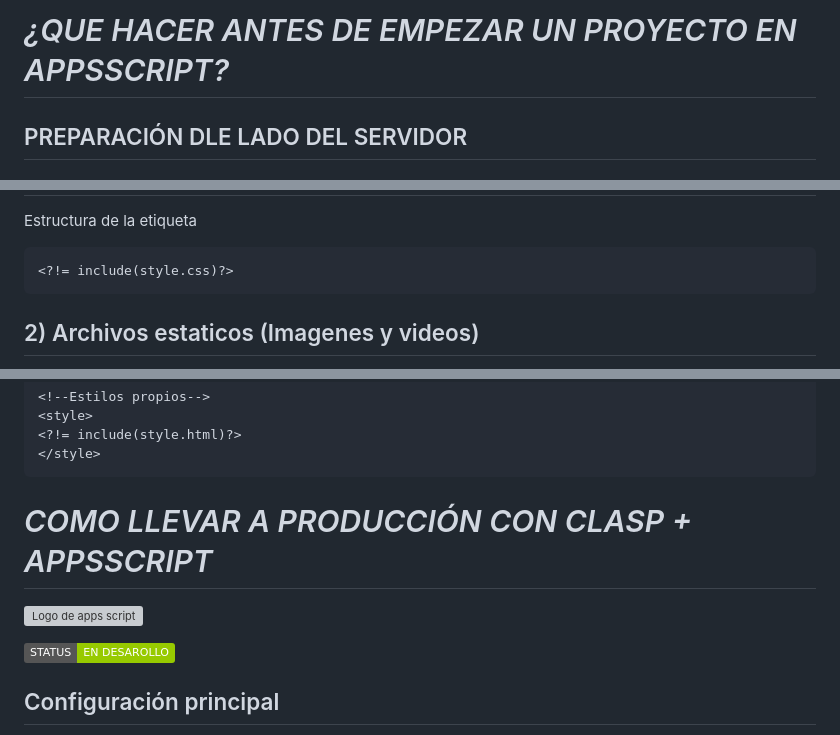
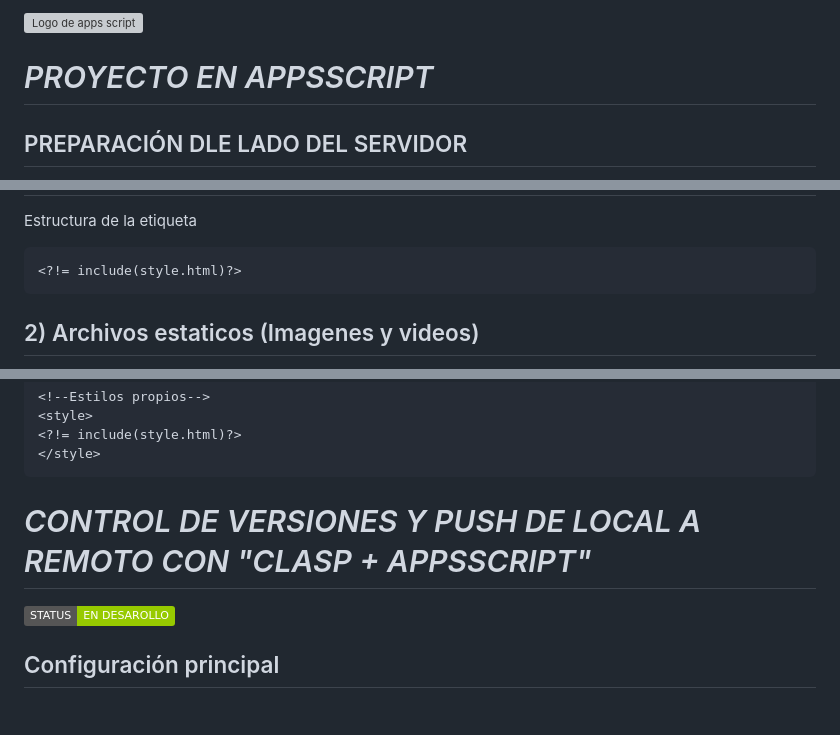
Before and after one commit to appsservisalud/template_appsscript, a Markdown page: README.md, 3 parts joined by grey strips. Rendered like a GitHub page; badges without logos; blank space fills up the shorter version; grey boxes are pictures that could not be loaded.

````diff
--- a/README.md
+++ b/README.md
@@ -1,4 +1,6 @@
-<em><h1>¿QUE HACER ANTES DE EMPEZAR UN PROYECTO EN APPSSCRIPT?</h1></em>
+![Logo de apps script](https://hiviewsolutions.com/wp-content/uploads/2021/07/Apps-Script-min.png)
+
+<em><h1>PROYECTO EN APPSSCRIPT</h1></em>
 
 
 <h2>PREPARACIÓN DLE LADO DEL SERVIDOR</h2>
@@ -32,7 +34,7 @@ function include(filename) {
 
 Estructura de la etiqueta
 ```
-<?!= include(style.css)?>
+<?!= include(style.html)?>
 ```
 <h2>2) Archivos estaticos (Imagenes y videos)</h2>
 En alguna carpeta de Google drive. Autenticadas con la cuenta de nuestro proyecto Appsscript. Organizamos los archivos estaticos (Fotos,iconos y videos).
@@ -58,9 +60,7 @@ Asi podemos colocar nuestros propios estilos. Aunque puede optar por un CDN para
 </style>
 ```
 
-<em><h1>COMO LLEVAR A PRODUCCIÓN CON CLASP + APPSSCRIPT</h1></em>
-
-![Logo de apps script](https://hiviewsolutions.com/wp-content/uploads/2021/07/Apps-Script-min.png)
+<em><h1>CONTROL DE VERSIONES Y PUSH DE LOCAL A REMOTO CON "CLASP + APPSSCRIPT"</h1></em>
 
 
    <p align="left">
````
